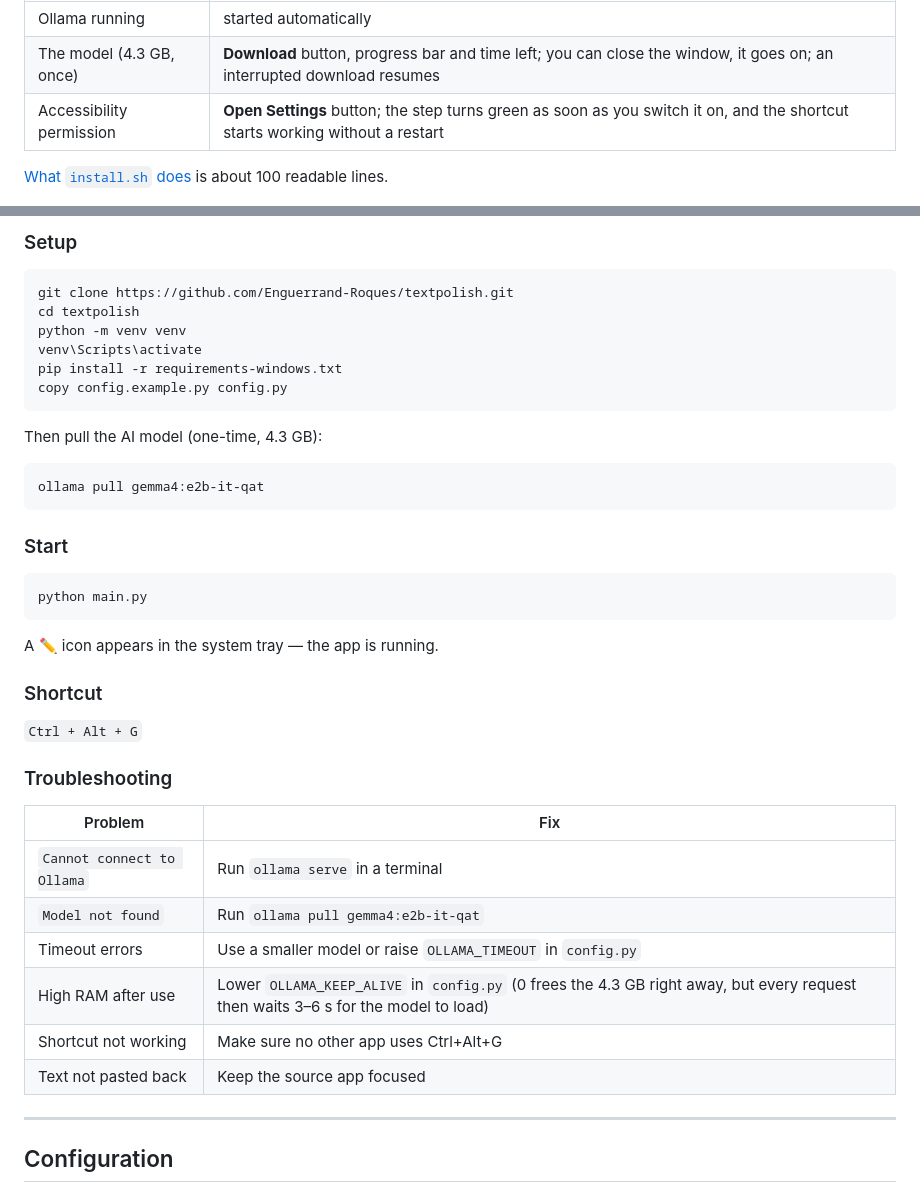
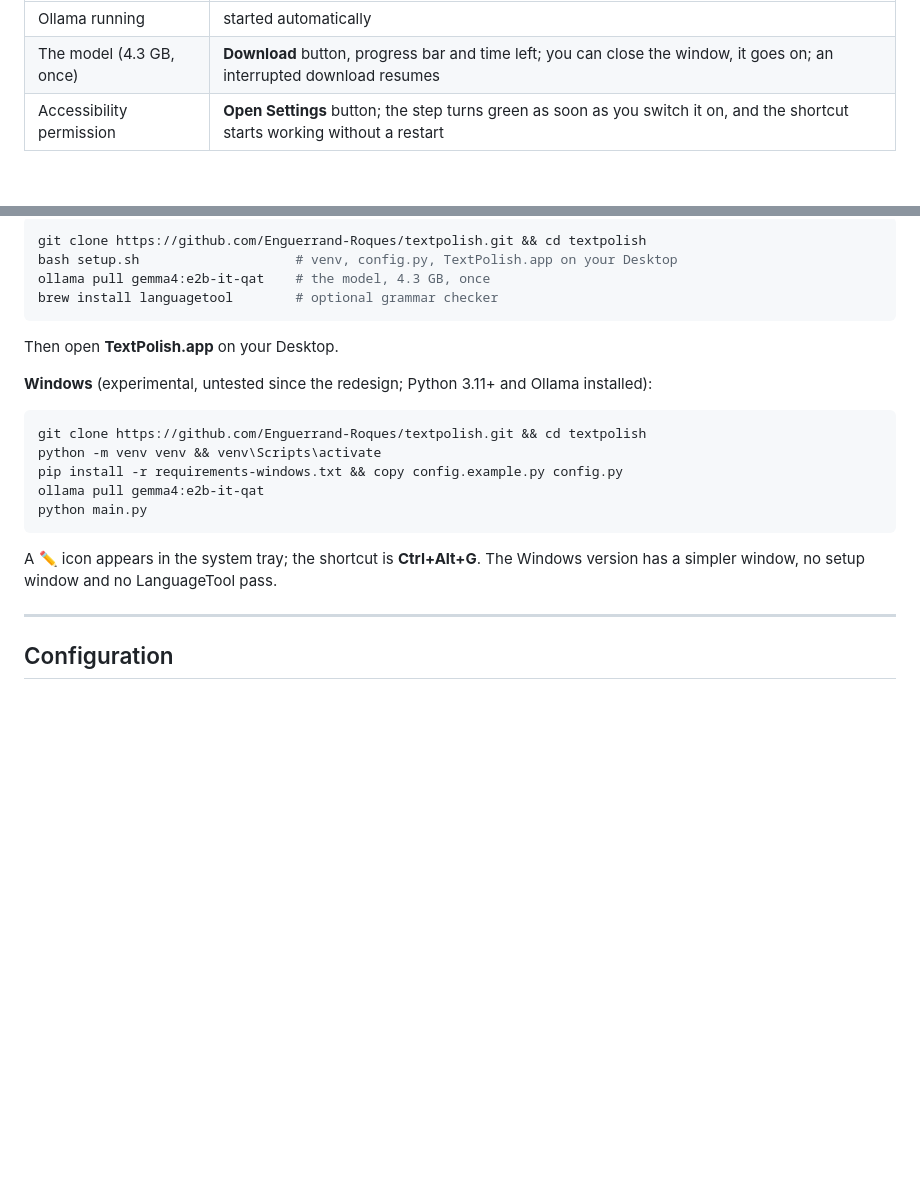
Before and after one commit to Enguerrand-Roques/textpolish, a Markdown page: README.md, 2 parts joined by grey strips. Rendered like a GitHub page; folded sections open; blank space fills up the shorter version.

````diff
--- a/README.md
+++ b/README.md
@@ -63,7 +63,5 @@ It installs what is missing — a recent Python (with [uv](https://docs.astral.s
 | The model (4.3 GB, once) | **Download** button, progress bar and time left; you can close the window, it goes on; an interrupted download resumes |
 | Accessibility permission | **Open Settings** button; the step turns green as soon as you switch it on, and the shortcut starts working without a restart |
 
-[What `install.sh` does](install.sh) is about 100 readable lines.
-
 <p align="center"><img src="docs/screenshots/onboarding-dark.png" width="460" alt="The setup window: Ollama running, the model downloading with a progress bar (2.5 of 4.3 GB, about 2 minutes left), and the Accessibility permission with an Open Settings button."></p>
 
@@ -156,43 +87,24 @@ launchctl bootstrap gui/$(id -u) ~/Library/LaunchAgents/com.user.textpolish.plis
 
-### Setup
+```bash
+git clone https://github.com/Enguerrand-Roques/textpolish.git && cd textpolish
+bash setup.sh                    # venv, config.py, TextPolish.app on your Desktop
+ollama pull gemma4:e2b-it-qat    # the model, 4.3 GB, once
+brew install languagetool        # optional grammar checker
+```
+
+Then open **TextPolish.app** on your Desktop.
+
+**Windows** (experimental, untested since the redesign; Python 3.11+ and Ollama installed):
 
 ```bat
-git clone https://github.com/Enguerrand-Roques/textpolish.git
-cd textpolish
-python -m venv venv
-venv\Scripts\activate
-pip install -r requirements-windows.txt
-copy config.example.py config.py
-```
-
-Then pull the AI model (one-time, 4.3 GB):
-
-```bash
+git clone https://github.com/Enguerrand-Roques/textpolish.git && cd textpolish
+python -m venv venv && venv\Scripts\activate
+pip install -r requirements-windows.txt && copy config.example.py config.py
 ollama pull gemma4:e2b-it-qat
-```
-
-### Start
-
-```bash
 python main.py
 ```
 
-A ✏️ icon appears in the system tray — the app is running.
-
-### Shortcut
-
-`Ctrl + Alt + G`
-
-### Troubleshooting
-
-| Problem | Fix |
-|---------|-----|
-| `Cannot connect to Ollama` | Run `ollama serve` in a terminal |
-| `Model not found` | Run `ollama pull gemma4:e2b-it-qat` |
-| Timeout errors | Use a smaller model or raise `OLLAMA_TIMEOUT` in `config.py` |
-| High RAM after use | Lower `OLLAMA_KEEP_ALIVE` in `config.py` (0 frees the 4.3 GB right away, but every request then waits 3–6 s for the model to load) |
-| Shortcut not working | Make sure no other app uses Ctrl+Alt+G |
-| Text not pasted back | Keep the source app focused |
+A ✏️ icon appears in the system tray; the shortcut is **Ctrl+Alt+G**. The Windows version has a simpler window, no setup window and no LanguageTool pass.
 
 </details>
 
````
Also changed, not shown: other parts of README.md (+11 -78 lines).
